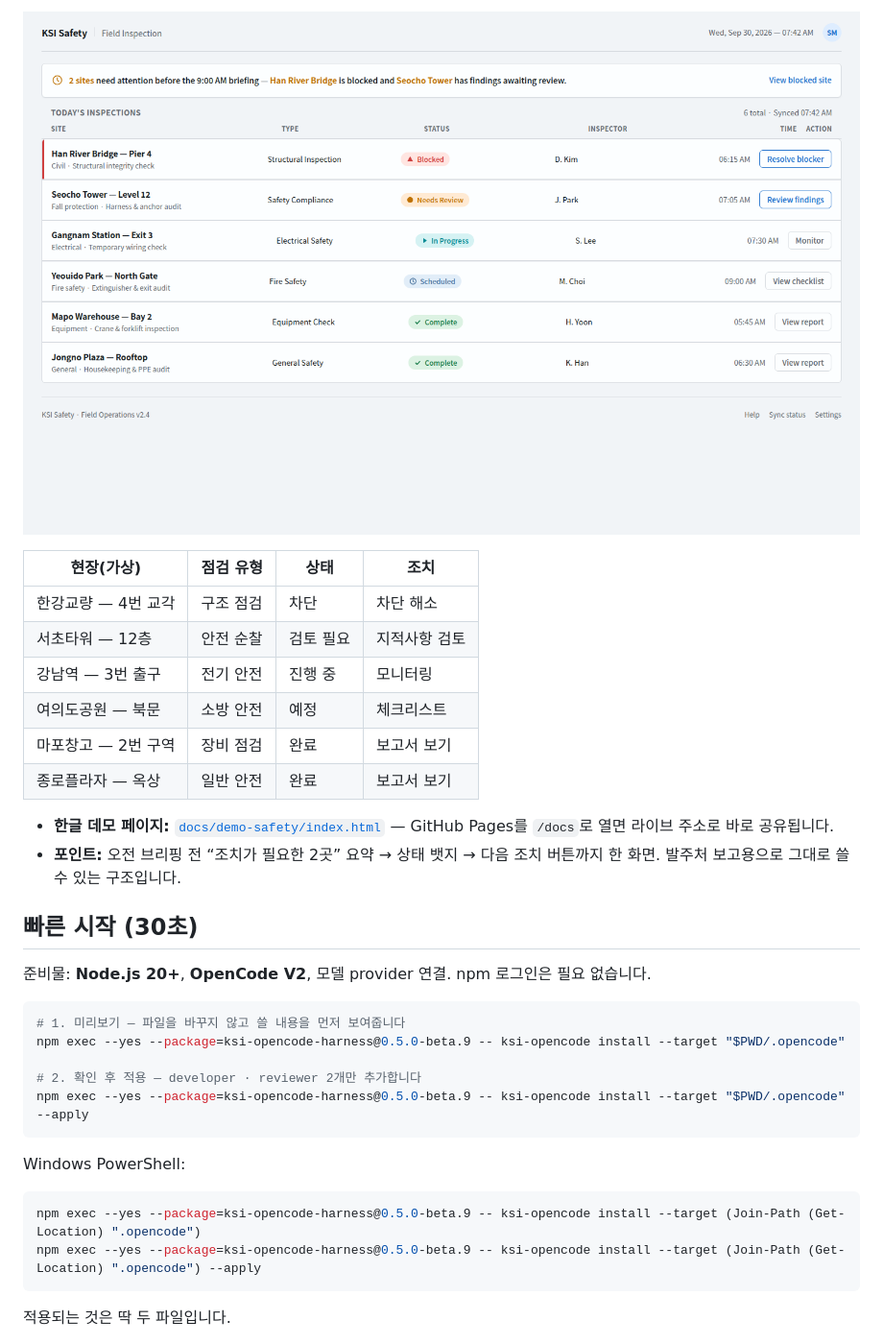
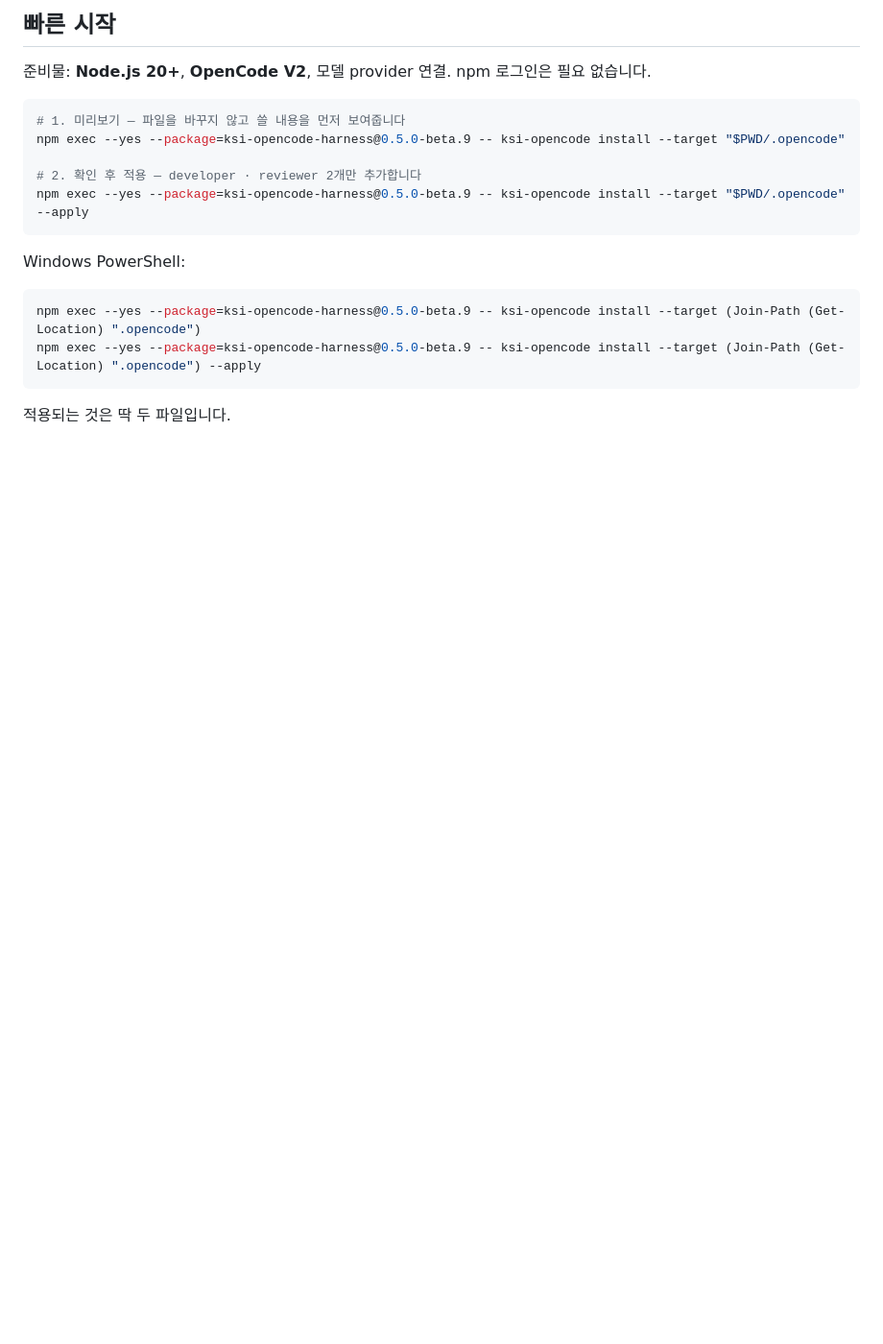
Before and after one commit to khakisketch/KSI-Opencode-Harness, a Markdown page: README.md, the part around the change printed below. Shown: that part at 96% size. GitHub-like rendering; pictures changed too: docs/assets/demo/safety-field-inspection.png; blank space fills up the shorter version.

```diff
--- a/README.md
+++ b/README.md
@@ -59,18 +47,4 @@ OpenCode V2를 위한 **실무형 작업 방식 + 선택형 설치기** — 필
-![현장 안전점검 데모 화면(시안 예시)](docs/assets/demo/safety-field-inspection.png)
-
-| 현장(가상) | 점검 유형 | 상태 | 조치 |
-| --- | --- | --- | --- |
-| 한강교량 — 4번 교각 | 구조 점검 | 차단 | 차단 해소 |
-| 서초타워 — 12층 | 안전 순찰 | 검토 필요 | 지적사항 검토 |
-| 강남역 — 3번 출구 | 전기 안전 | 진행 중 | 모니터링 |
-| 여의도공원 — 북문 | 소방 안전 | 예정 | 체크리스트 |
-| 마포창고 — 2번 구역 | 장비 점검 | 완료 | 보고서 보기 |
-| 종로플라자 — 옥상 | 일반 안전 | 완료 | 보고서 보기 |
-
-- **한글 데모 페이지:** [`docs/demo-safety/index.html`](docs/demo-safety/index.html) — GitHub Pages를 `/docs`로 열면 라이브 주소로 바로 공유됩니다.
-- **포인트:** 오전 브리핑 전 “조치가 필요한 2곳” 요약 → 상태 뱃지 → 다음 조치 버튼까지 한 화면. 발주처 보고용으로 그대로 쓸 수 있는 구조입니다.
-
-## 빠른 시작 (30초)
+## 빠른 시작
 
 준비물: **Node.js 20+**, **OpenCode V2**, 모델 provider 연결. npm 로그인은 필요 없습니다.
 
```
Also changed, not shown: other parts of README.md (+23 -35 lines), 1 other file.
